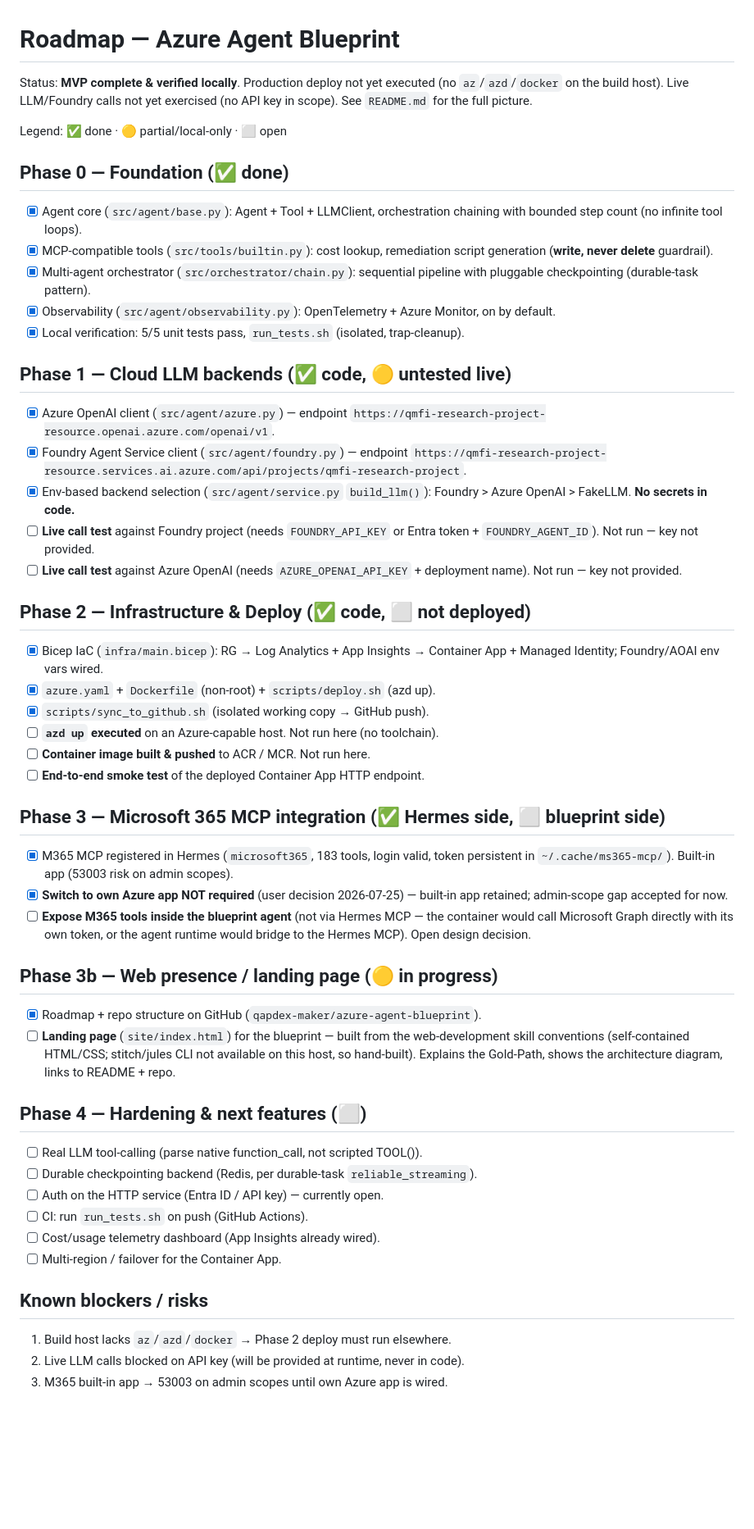
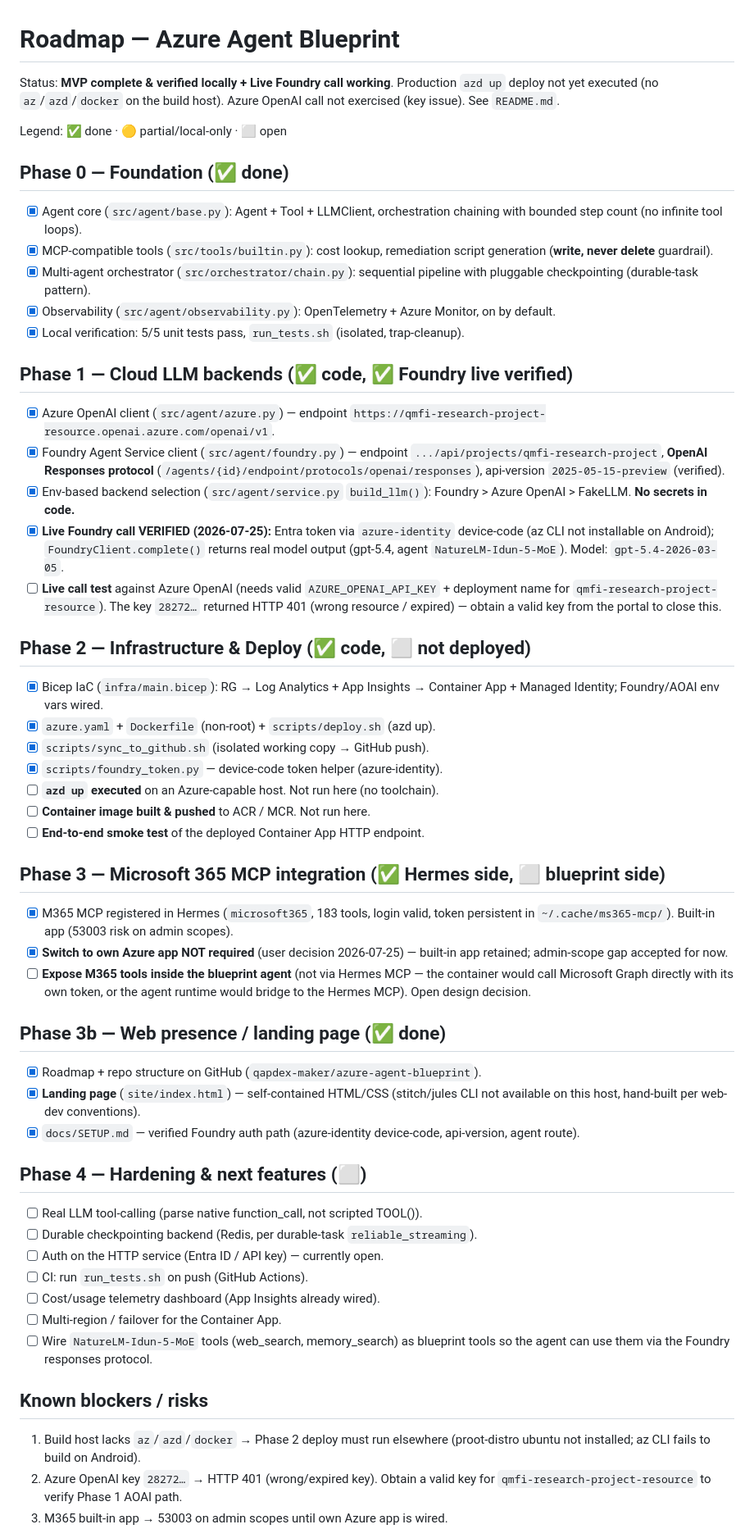
Before and after one commit to qapdex-maker/azure-agent-blueprint, a Markdown page: ROADMAP.md, the part around one of its changes. Shown at 82% size. Drawn GitHub-style; blank space fills up the shorter version.

Commit message:
Update ROADMAP: Phase 1 Foundry live verified, Phase 3b done, known blockers

```diff
--- a/ROADMAP.md
+++ b/ROADMAP.md
@@ -1,8 +1,8 @@
 # Roadmap — Azure Agent Blueprint
 
-Status: **MVP complete & verified locally**. Production deploy not yet executed
-(no `az`/`azd`/`docker` on the build host). Live LLM/Foundry calls not yet
-exercised (no API key in scope). See `README.md` for the full picture.
+Status: **MVP complete & verified locally + Live Foundry call working**.
+Production `azd up` deploy not yet executed (no `az`/`azd`/`docker` on the
+build host). Azure OpenAI call not exercised (key issue). See `README.md`.
 
 Legend: ✅ done · 🟡 partial/local-only · ⬜ open
 
@@ -17,23 +17,30 @@ Legend: ✅ done · 🟡 partial/local-only · ⬜ open
       on by default.
 - [x] Local verification: 5/5 unit tests pass, `run_tests.sh` (isolated, trap-cleanup).
 
-## Phase 1 — Cloud LLM backends (✅ code, 🟡 untested live)
+## Phase 1 — Cloud LLM backends (✅ code, ✅ Foundry live verified)
 - [x] Azure OpenAI client (`src/agent/azure.py`) — endpoint
       `https://qmfi-research-project-resource.openai.azure.com/openai/v1`.
 - [x] Foundry Agent Service client (`src/agent/foundry.py`) — endpoint
-      `https://qmfi-research-project-resource.services.ai.azure.com/api/projects/qmfi-research-project`.
+      `.../api/projects/qmfi-research-project`, **OpenAI Responses protocol**
+      (`/agents/{id}/endpoint/protocols/openai/responses`), api-version
+      `2025-05-15-preview` (verified).
 - [x] Env-based backend selection (`src/agent/service.py` `build_llm()`):
       Foundry > Azure OpenAI > FakeLLM. **No secrets in code.**
-- [ ] **Live call test** against Foundry project (needs `FOUNDRY_API_KEY` or
-      Entra token + `FOUNDRY_AGENT_ID`). Not run — key not provided.
-- [ ] **Live call test** against Azure OpenAI (needs `AZURE_OPENAI_API_KEY` +
-      deployment name). Not run — key not provided.
+- [x] **Live Foundry call VERIFIED (2026-07-25):** Entra token via
+      `azure-identity` device-code (az CLI not installable on Android);
+      `FoundryClient.complete()` returns real model output (gpt-5.4, agent
+      `NatureLM-Idun-5-MoE`). Model: `gpt-5.4-2026-03-05`.
+- [ ] **Live call test** against Azure OpenAI (needs valid `AZURE_OPENAI_API_KEY`
+      + deployment name for `qmfi-research-project-resource`). The key
+      `28272…` returned HTTP 401 (wrong resource / expired) — obtain a valid
+      key from the portal to close this.
 
 ## Phase 2 — Infrastructure & Deploy (✅ code, ⬜ not deployed)
 - [x] Bicep IaC (`infra/main.bicep`): RG → Log Analytics + App Insights →
       Container App + Managed Identity; Foundry/AOAI env vars wired.
 - [x] `azure.yaml` + `Dockerfile` (non-root) + `scripts/deploy.sh` (azd up).
 - [x] `scripts/sync_to_github.sh` (isolated working copy → GitHub push).
+- [x] `scripts/foundry_token.py` — device-code token helper (azure-identity).
 - [ ] **`azd up` executed** on an Azure-capable host. Not run here (no toolchain).
 - [ ] **Container image built & pushed** to ACR / MCR. Not run here.
 - [ ] **End-to-end smoke test** of the deployed Container App HTTP endpoint.
@@ -48,12 +55,12 @@ Legend: ✅ done · 🟡 partial/local-only · ⬜ open
       the container would call Microsoft Graph directly with its own token,
       or the agent runtime would bridge to the Hermes MCP). Open design decision.
 
-## Phase 3b — Web presence / landing page (🟡 in progress)
+## Phase 3b — Web presence / landing page (✅ done)
 - [x] Roadmap + repo structure on GitHub (`qapdex-maker/azure-agent-blueprint`).
-- [ ] **Landing page** (`site/index.html`) for the blueprint — built from the
-      web-development skill conventions (self-contained HTML/CSS; stitch/jules
-      CLI not available on this host, so hand-built). Explains the Gold-Path,
-      shows the architecture diagram, links to README + repo.
+- [x] **Landing page** (`site/index.html`) — self-contained HTML/CSS (stitch/jules
+      CLI not available on this host, hand-built per web-dev conventions).
+- [x] `docs/SETUP.md` — verified Foundry auth path (azure-identity device-code,
+      api-version, agent route).
 
 ## Phase 4 — Hardening & next features (⬜)
 - [ ] Real LLM tool-calling (parse native function_call, not scripted TOOL()).
@@ -62,8 +69,12 @@ Legend: ✅ done · 🟡 partial/local-only · ⬜ open
 - [ ] CI: run `run_tests.sh` on push (GitHub Actions).
 - [ ] Cost/usage telemetry dashboard (App Insights already wired).
 - [ ] Multi-region / failover for the Container App.
+- [ ] Wire `NatureLM-Idun-5-MoE` tools (web_search, memory_search) as blueprint
+      tools so the agent can use them via the Foundry responses protocol.
 
 ## Known blockers / risks
-1. Build host lacks `az`/`azd`/`docker` → Phase 2 deploy must run elsewhere.
-2. Live LLM calls blocked on API key (will be provided at runtime, never in code).
+1. Build host lacks `az`/`azd`/`docker` → Phase 2 deploy must run elsewhere
+   (proot-distro ubuntu not installed; az CLI fails to build on Android).
+2. Azure OpenAI key `28272…` → HTTP 401 (wrong/expired key). Obtain a valid
+   key for `qmfi-research-project-resource` to verify Phase 1 AOAI path.
 3. M365 built-in app → 53003 on admin scopes until own Azure app is wired.
```
Also changed, not shown: other parts of ROADMAP.md (+7 -2 lines).
